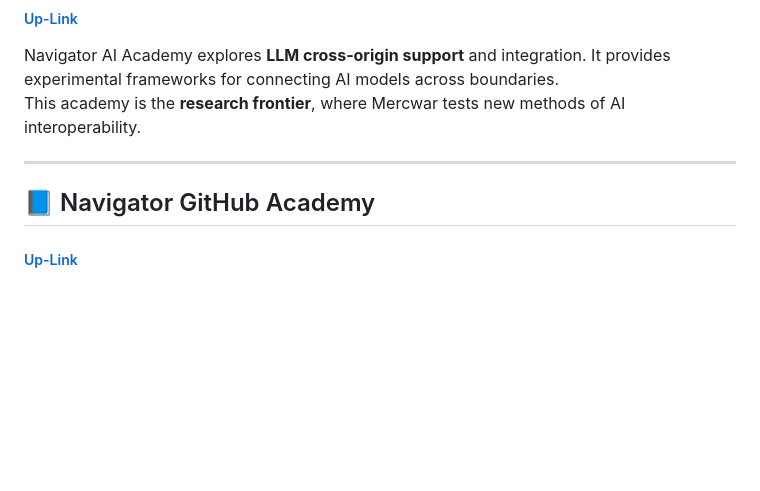
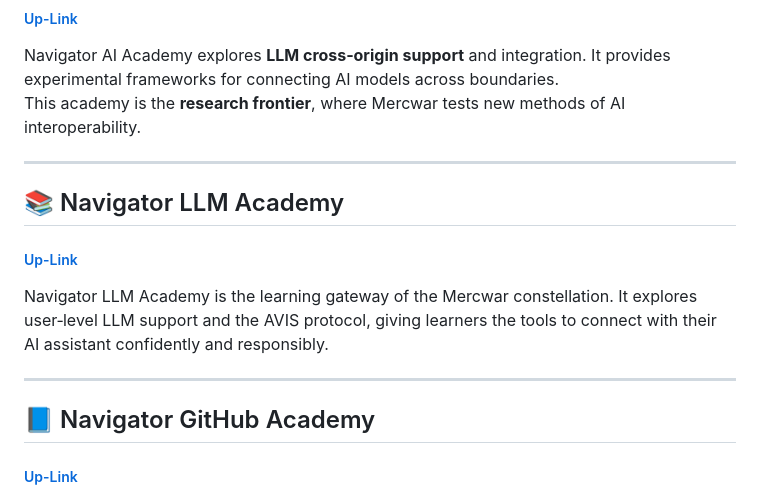
Before and after one commit to mercwar/NEXUS, a Markdown page: readme.md, the part around one of its changes. GitHub-like rendering; blank space fills up the shorter version.

```diff
--- a/readme.md
+++ b/readme.md
@@ -133,7 +133,13 @@ Navigator AI Academy explores **LLM cross‑origin support** and integration. It
 This academy is the **research frontier**, where Mercwar tests new methods of AI interoperability.
 
 ---
+## 📚 Navigator LLM Academy
 
+##### [Up-Link](https://mercwar.github.io/Navigator-LLM-Academy)
+
+Navigator LLM Academy is the learning gateway of the Mercwar constellation. It explores user‑level LLM support and the AVIS protocol, giving learners the tools to connect with their AI assistant confidently and responsibly.
+
+---
 ## 📘 Navigator GitHub Academy
 ##### [Up-Link](https://mercwar.github.io/Navigator-GitHub-Academy)
 A fully interactive Markdown learning system with 20 guided modules. It teaches GitHub fundamentals, workflows, automation, security, and publishing.
```
Also changed, not shown: other parts of readme.md (+1 -1 lines).
